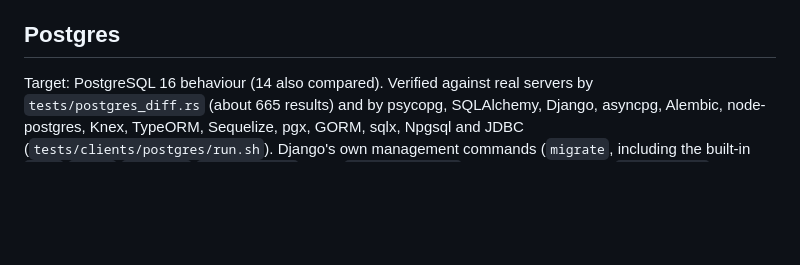
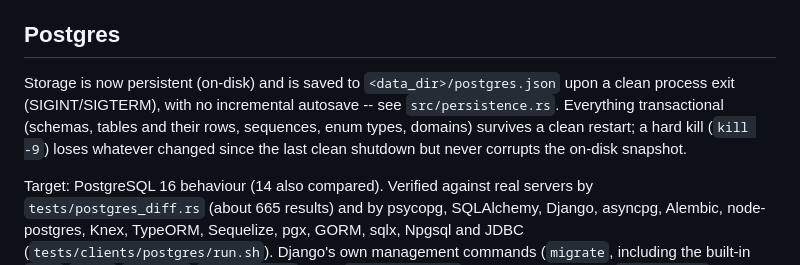
Before and after one commit to its-banana-coder/noida-db, a Markdown page: docs/LIMITATIONS.md, the part around the change. GitHub-like rendering; blank space fills up the shorter version.

Commit message:
postgres: document persistence in LIMITATIONS.md
Co-Authored-By: Claude Sonnet 5 <noreply@anthropic.com>

```diff
--- a/docs/LIMITATIONS.md
+++ b/docs/LIMITATIONS.md
@@ -104,6 +104,14 @@ current count).
   differ from Redis, as the real order is an implementation detail.
 
 ## Postgres
+
+Storage is now persistent (on-disk) and is saved to
+`<data_dir>/postgres.json` upon a clean process exit (SIGINT/SIGTERM),
+with no incremental autosave -- see `src/persistence.rs`. Everything
+transactional (schemas, tables and their rows, sequences, enum types,
+domains) survives a clean restart; a hard kill (`kill -9`) loses
+whatever changed since the last clean shutdown but never corrupts the
+on-disk snapshot.
 
 Target: PostgreSQL 16 behaviour (14 also compared). Verified against real
 servers by `tests/postgres_diff.rs` (about 665 results) and by psycopg,
```
